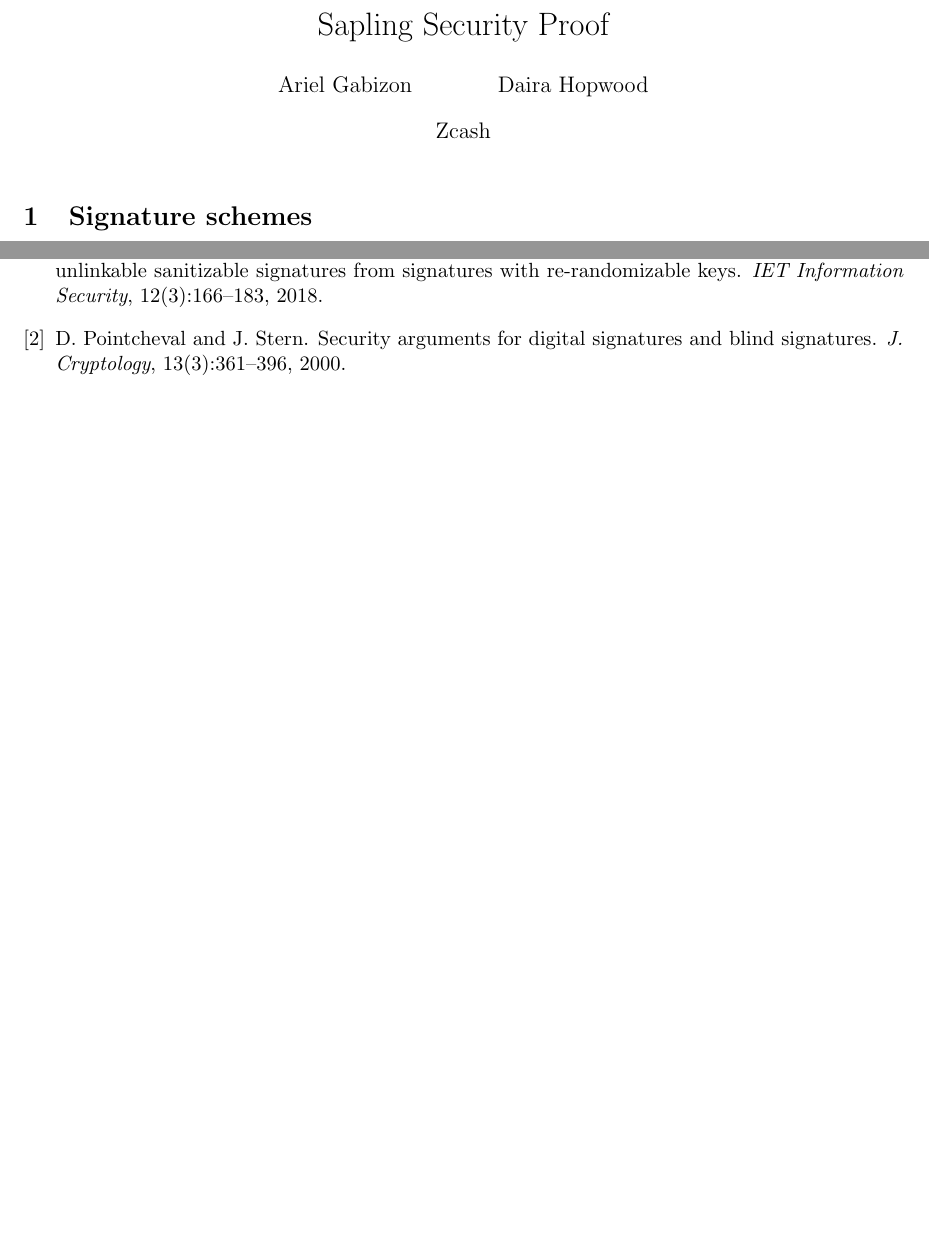
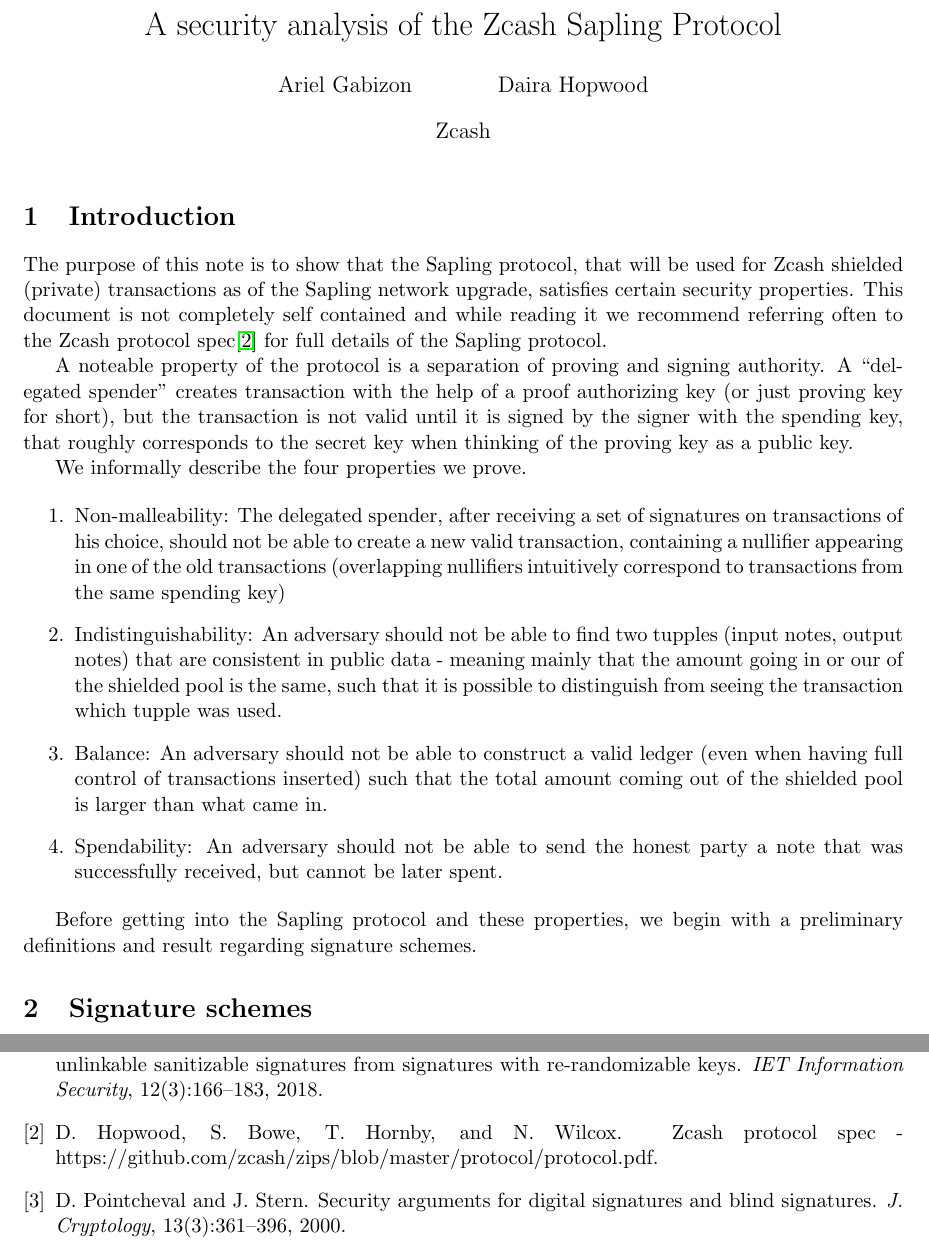
Before and after one commit to zcash/sapling-security-analysis, a LaTeX document (SaplingSecurityProof.tex): two parts of pages 1 and 20 of 20, joined at a grey line, cut at the place of the change. Compiled offline with pdfLaTeX.

Commit message:
add intro

```diff
--- a/SaplingSecurityProof.tex
+++ b/SaplingSecurityProof.tex
@@ -119,7 +119,7 @@
 
 \newcommand{\ate}[2]{\ensuremath{\mathsf{Ate_{opt}}(#1,#2)}\xspace}
 \title{%
-Sapling Security Proof}
+A security analysis of the Zcash Sapling Protocol}
 \author{Ariel Gabizon \and Daira Hopwood}
 \date{Zcash}
 \begin{document}
@@ -289,6 +289,30 @@
 \newcommand{\oracle}{\ensuremath{\mathscr O}\xspace}
 \newcommand{\oracleprime}{\ensuremath{\mathscr O'}\xspace}
 \newcommand{\g}{\ensuremath{\mathsf{g}}\xspace}
+
+\section{Introduction}
+The purpose of this note is to show that the Sapling protocol, that will be used for Zcash shielded (private) transactions as of the Sapling network upgrade, satisfies certain security properties. This document is not completely self contained and while reading it we recommend referring often to the Zcash protocol spec\cite{spec} for full details of the Sapling protocol.
+
+
+A noteable property of the protocol is a separation of proving and signing authority. A ``delegated spender'' creates transaction with the help
+of a proof authorizing key (or just proving key for short), but the transaction is not valid until it is signed by the signer with the spending key, that roughly corresponds to the secret key when thinking of the proving key as a public key.
+
+We informally describe the four properties we prove.
+
+\begin{enumerate}
+ \item Non-malleability: The delegated spender, after receiving a set of signatures on transactions of his choice, should not be able to create a new valid transaction, containing a nullifier appearing in one of the old transactions (overlapping nullifiers intuitively correspond to transactions from the same spending key)
+ \item Indistinguishability: An adversary should not be able to find two tupples (input notes, output notes) that are consistent in public data - meaning mainly that the amount going in or our of the shielded pool is the same, such that it is possible to distinguish from seeing the transaction which tupple was used.
+ \item Balance: An adversary should not be able to construct a valid ledger (even when having full control of transactions inserted) such that the total amount coming out of the shielded pool is larger than what came in.
+ \item Spendability: An adversary should not be able to send the honest party a note that was successfully received, but cannot be later spent.
+\end{enumerate}
+
+Before getting into the Sapling protocol and these properties, we begin with a preliminary definitions and result regarding signature schemes.
+
+
+
+
+
+
 
 \section{Signature schemes}\label{sec:signatures}
 %We assume all parties below have access to a random oracle \RO taking arbitrary strings as input and outputting uniform elements of \F.
```
Also changed, not shown: refs.bib (+11 -0 lines), SaplingSecurityProof.pdf.
